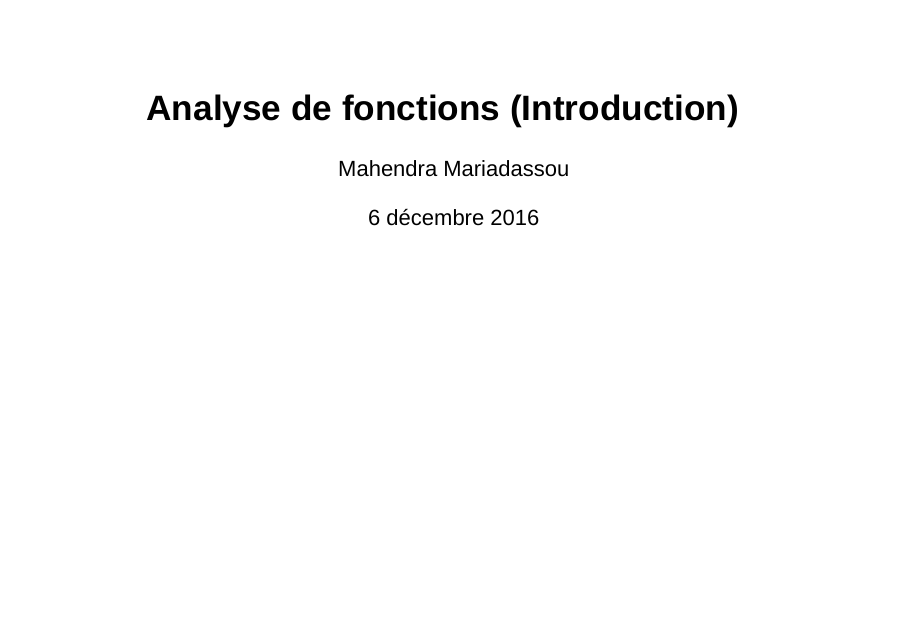
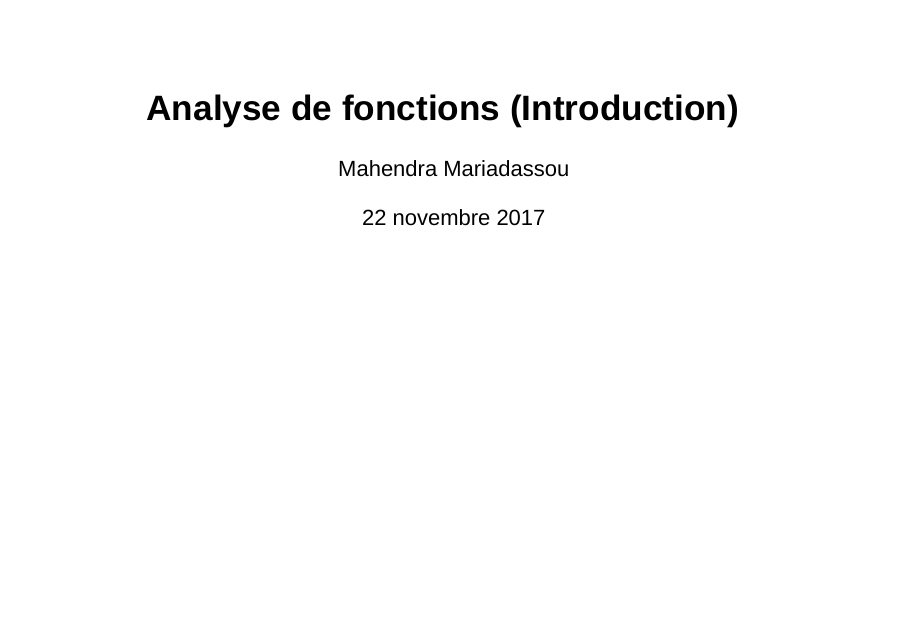
Before and after one commit to mahendra-mariadassou/Lfdv-2017, an R Markdown document (Calculus/Calculus.Rmd): page 1 of 29. Rendered offline with R 4.5, knitr and Pandoc, with nearby package versions; drawn as Slidy slides in place of the format the file asks for.

Commit message:
Mise à jour cours analyse de fonctions

```diff
--- a/Calculus/Calculus.Rmd
+++ b/Calculus/Calculus.Rmd
@@ -1,7 +1,7 @@
 ---
 title: "Analyse de fonctions (Introduction)"
 author: "Mahendra Mariadassou"
-date: "6 décembre 2016"
+date: "22 novembre 2017"
 output:
   ioslides_presentation:
     css: ../CSS/custom_licence_fdv.css
```
Also changed, not shown: 1 other file.
